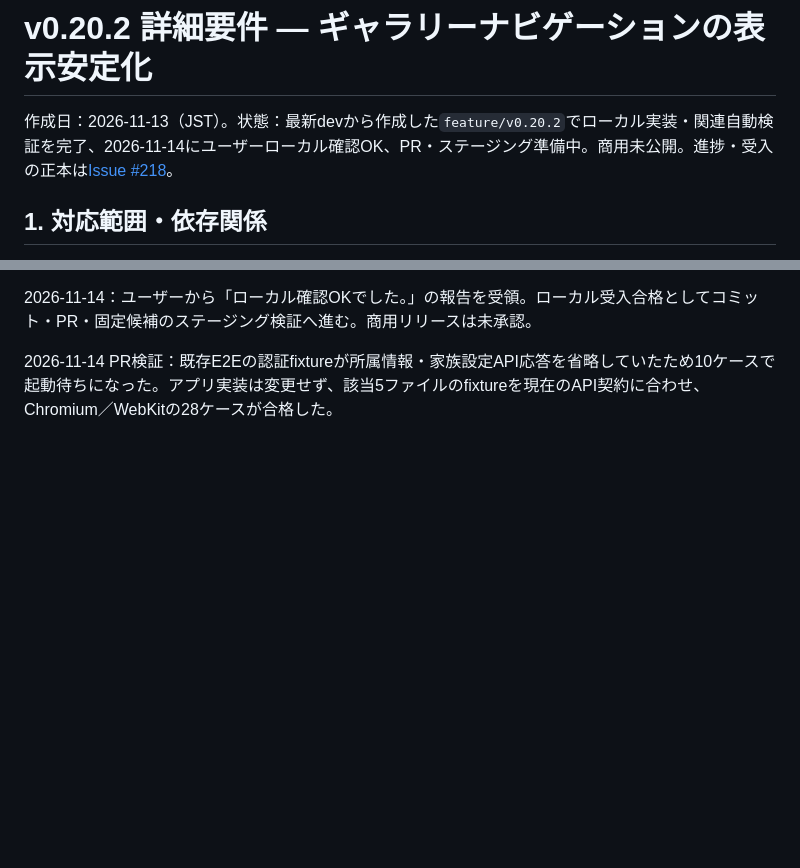
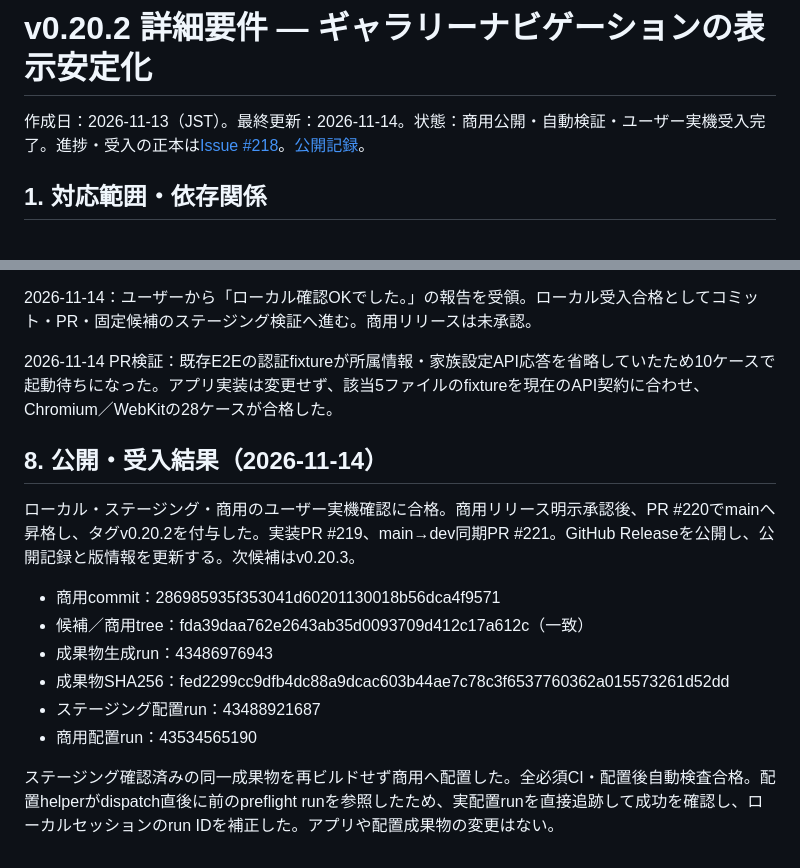
Before and after one commit to ka215/famie, a Markdown page: docs/issues/v0.20.2.md, 2 parts joined by grey strips. Drawn GitHub-style; blank space fills up the shorter version.

```diff
--- a/docs/issues/v0.20.2.md
+++ b/docs/issues/v0.20.2.md
@@ -1,6 +1,6 @@
 # v0.20.2 詳細要件 — ギャラリーナビゲーションの表示安定化
 
-作成日：2026-11-13（JST）。状態：最新devから作成した`feature/v0.20.2`でローカル実装・関連自動検証を完了、2026-11-14にユーザーローカル確認OK、PR・ステージング準備中。商用未公開。進捗・受入の正本は[Issue #218](https://github.com/ka215/famie/issues/218)。
+作成日：2026-11-13（JST）。最終更新：2026-11-14。状態：商用公開・自動検証・ユーザー実機受入完了。進捗・受入の正本は[Issue #218](https://github.com/ka215/famie/issues/218)。[公開記録](../operations/change-log/2026-11-14-v0202-release-notes.md)。
 
 ## 1. 対応範囲・依存関係
 
@@ -74,3 +74,16 @@
 2026-11-14：ユーザーから「ローカル確認OKでした。」の報告を受領。ローカル受入合格としてコミット・PR・固定候補のステージング検証へ進む。商用リリースは未承認。
 
 2026-11-14 PR検証：既存E2Eの認証fixtureが所属情報・家族設定API応答を省略していたため10ケースで起動待ちになった。アプリ実装は変更せず、該当5ファイルのfixtureを現在のAPI契約に合わせ、Chromium／WebKitの28ケースが合格した。
+
+## 8. 公開・受入結果（2026-11-14）
+
+ローカル・ステージング・商用のユーザー実機確認に合格。商用リリース明示承認後、PR #220でmainへ昇格し、タグv0.20.2を付与した。実装PR #219、main→dev同期PR #221。GitHub Releaseを公開し、公開記録と版情報を更新する。次候補はv0.20.3。
+
+- 商用commit：286985935f353041d60201130018b56dca4f9571
+- 候補／商用tree：fda39daa762e2643ab35d0093709d412c17a612c（一致）
+- 成果物生成run：43486976943
+- 成果物SHA256：fed2299cc9dfb4dc88a9dcac603b44ae7c78c3f6537760362a015573261d52dd
+- ステージング配置run：43488921687
+- 商用配置run：43534565190
+
+ステージング確認済みの同一成果物を再ビルドせず商用へ配置した。全必須CI・配置後自動検査合格。配置helperがdispatch直後に前のpreflight runを参照したため、実配置runを直接追跡して成功を確認し、ローカルセッションのrun IDを補正した。アプリや配置成果物の変更はない。
```
Also changed, not shown: other parts of docs/issues/v0.20.2.md (+2 -2 lines), docs/development/v1.0.0-roadmap-plan.md (+4 -2 lines), docs/issues/summary.md (+3 -3 lines).
